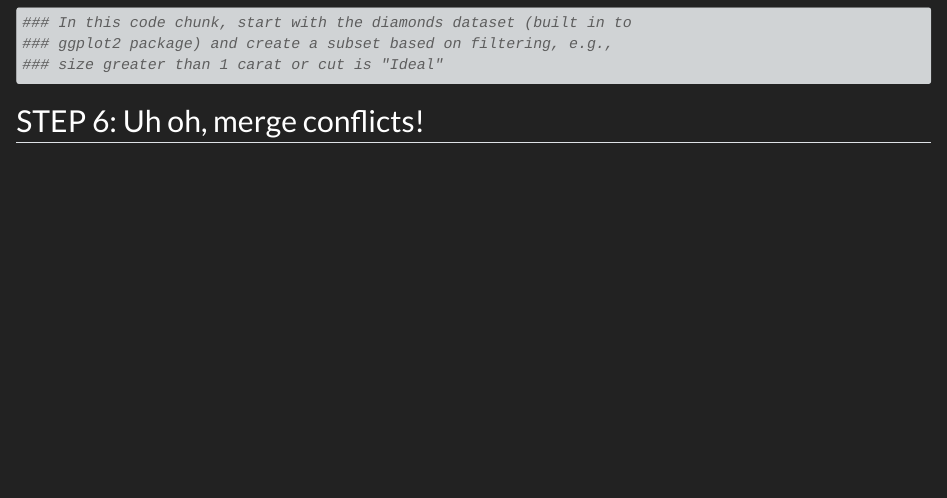
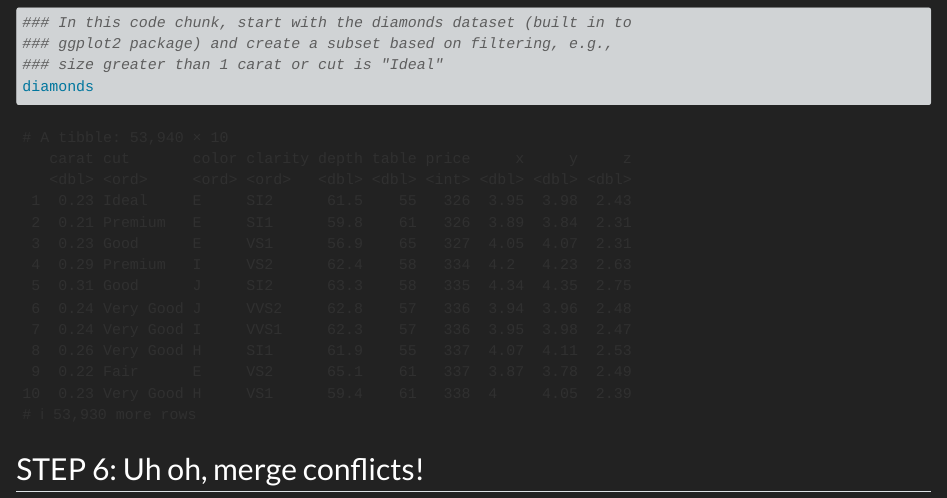
Before and after one commit to inezmango/git_collab, a Quarto document (git_wild.qmd): the page in a window 1100 px wide, from 900 px down. Rendered offline with R 4.5, knitr and Pandoc in place of Quarto, with nearby package versions.

Commit message:
First commit Julia

````diff
--- a/git_wild.qmd
+++ b/git_wild.qmd
@@ -31,6 +31,7 @@
 ### In this code chunk, start with the diamonds dataset (built in to
 ### ggplot2 package) and create a subset based on filtering, e.g.,
 ### size greater than 1 carat or cut is "Ideal"
+diamonds
 ```
 
 ## STEP 6: Uh oh, merge conflicts!
````
